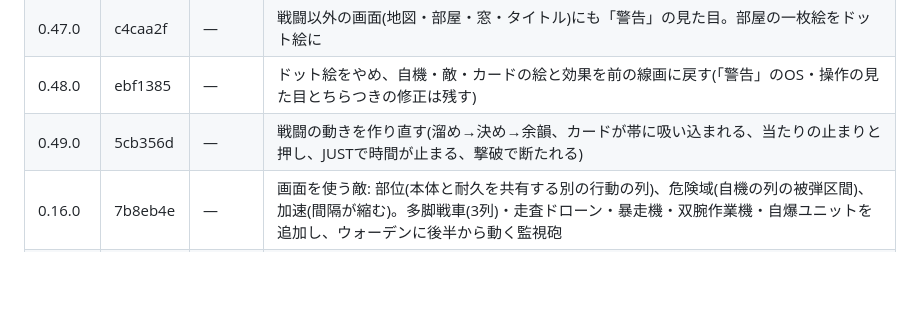
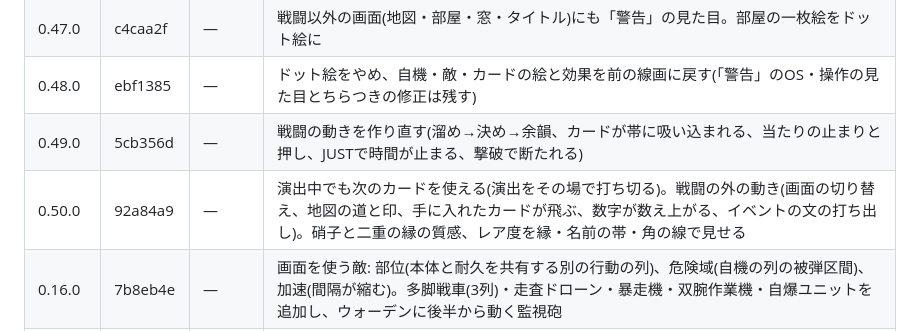
Before and after one commit to Takoyaki-dayo/Ascendroid, a Markdown page: README.md, the part around the change. GitHub-like rendering; blank space fills up the shorter version.

Commit message:
README: 0.50.0 の行を追加
Co-Authored-By: Claude Opus 5.5 <noreply@anthropic.com>
Claude-Session: https://claude.ai/code/session_01JuwGFyhWfsfSAFgXrEuMVH

```diff
--- a/README.md
+++ b/README.md
@@ -127,6 +127,7 @@
 | 0.47.0 | c4caa2f | — | 戦闘以外の画面(地図・部屋・窓・タイトル)にも「警告」の見た目。部屋の一枚絵をドット絵に |
 | 0.48.0 | ebf1385 | — | ドット絵をやめ、自機・敵・カードの絵と効果を前の線画に戻す(「警告」のOS・操作の見た目とちらつきの修正は残す) |
 | 0.49.0 | 5cb356d | — | 戦闘の動きを作り直す(溜め→決め→余韻、カードが帯に吸い込まれる、当たりの止まりと押し、JUSTで時間が止まる、撃破で断たれる) |
+| 0.50.0 | 92a84a9 | — | 演出中でも次のカードを使える(演出をその場で打ち切る)。戦闘の外の動き(画面の切り替え、地図の道と印、手に入れたカードが飛ぶ、数字が数え上がる、イベントの文の打ち出し)。硝子と二重の縁の質感、レア度を縁・名前の帯・角の線で見せる |
 | 0.16.0 | 7b8eb4e | — | 画面を使う敵: 部位(本体と耐久を共有する別の行動の列)、危険域(自機の列の被弾区間)、加速(間隔が縮む)。多脚戦車(3列)・走査ドローン・暴走機・双腕作業機・自爆ユニットを追加し、ウォーデンに後半から動く監視砲 |
 | 0.15.0 | c79ccbc | — | 敵は常に1体に。遭遇を1体ずつに組み直し(連携ドローン・随伴ドローンを外し、エリートに電脳戦ユニット、ウォーデンの増援を防壁展開に)、耐久と攻撃を自動対戦で合わせた |
 | 0.14.1 | dbdce5f | — | 敵の「照準」を自機へのクラックにまとめた(同じ仕組みだったため)。敵の詳細に状態の札(装甲・強化・クラック・隙、名前と値)を置き、押すと説明。戦闘画面の敵の状態もアイコンに |
```
